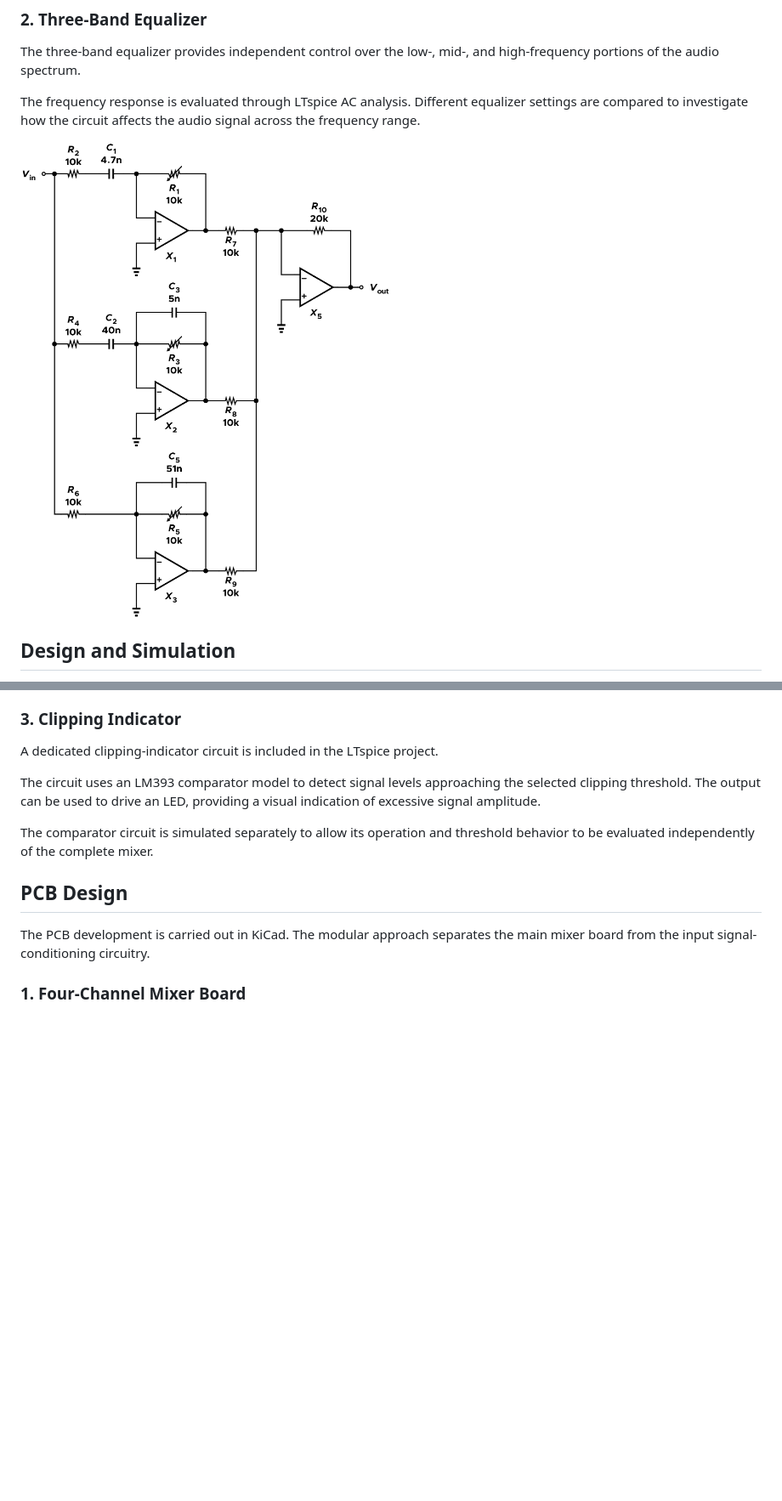
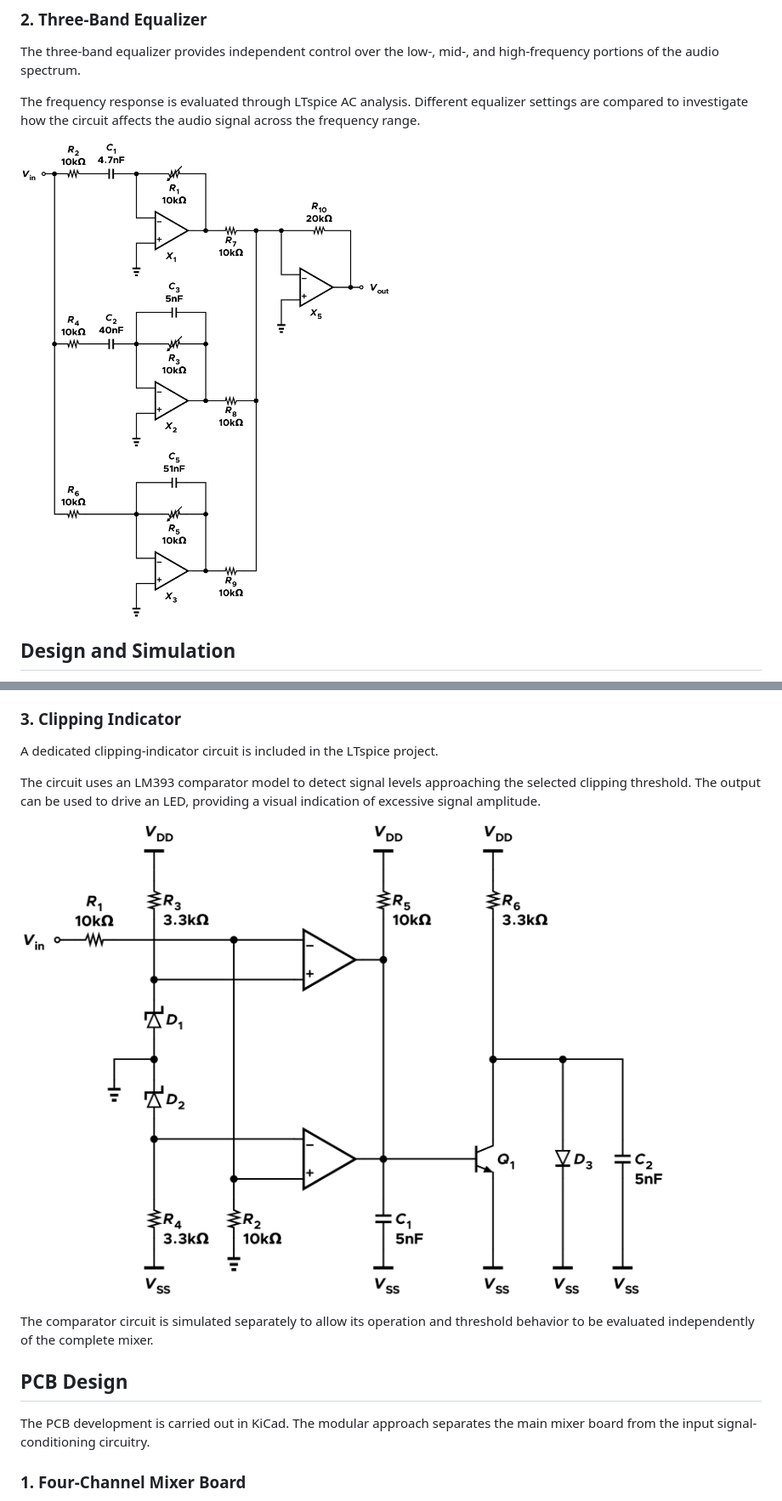
Before and after one commit to dario0603/AudioAnalogMixer, a Markdown page: README.md, 2 parts joined by grey strips. Shown at 85% size. GitHub-like rendering; pictures changed too: img/3-band-equalizer.png, img/clippingledcircuit.png (added); blank space fills up the shorter version.

Commit message:
modified images and update README

```diff
--- a/README.md
+++ b/README.md
@@ -80,6 +80,8 @@ A dedicated clipping-indicator circuit is included in the LTspice project.
 
 The circuit uses an LM393 comparator model to detect signal levels approaching the selected clipping threshold. The output can be used to drive an LED, providing a visual indication of excessive signal amplitude.
 
+![Microphone clippling led circuit](img/clippingledcircuit.png)
+
 The comparator circuit is simulated separately to allow its operation and threshold behavior to be evaluated independently of the complete mixer.
 
 ## PCB Design
```
Also changed, not shown: 2 other files.
